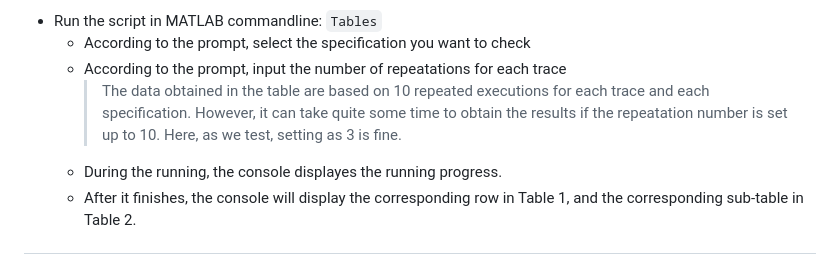
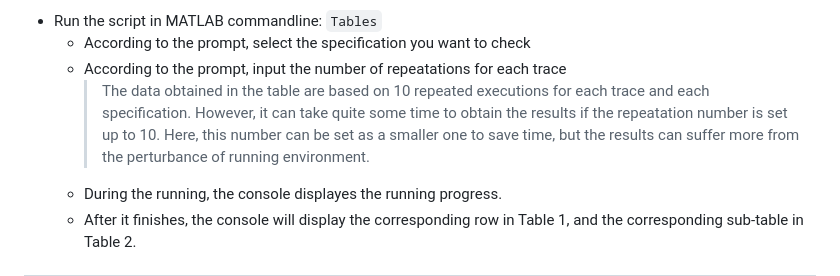
Before and after one commit to choshina/STL-causation-monitor, a Markdown page: README.md, the part around the change. Drawn GitHub-style.

```diff
--- a/README.md
+++ b/README.md
@@ -38,7 +38,7 @@ This repository is for the artifact evaluation of the paper "Online Causation Mo
  - Run the script in MATLAB commandline: `Tables`
    - According to the prompt, select the specification you want to check
    - According to the prompt, input the number of repeatations for each trace
-      > The data obtained in the table are based on 10 repeated executions for each trace and each specification. However, it can take quite some time to obtain the results if the repeatation number is set up to 10. Here, as we test, setting as 3 is fine.
+      > The data obtained in the table are based on 10 repeated executions for each trace and each specification. However, it can take quite some time to obtain the results if the repeatation number is set up to 10. Here, this number can be set as a smaller one to save time, but the results can suffer more from the perturbance of running environment.
    - During the running, the console displayes the running progress.
    - After it finishes, the console will display the corresponding row in Table 1, and the corresponding sub-table in Table 2.
 
```
